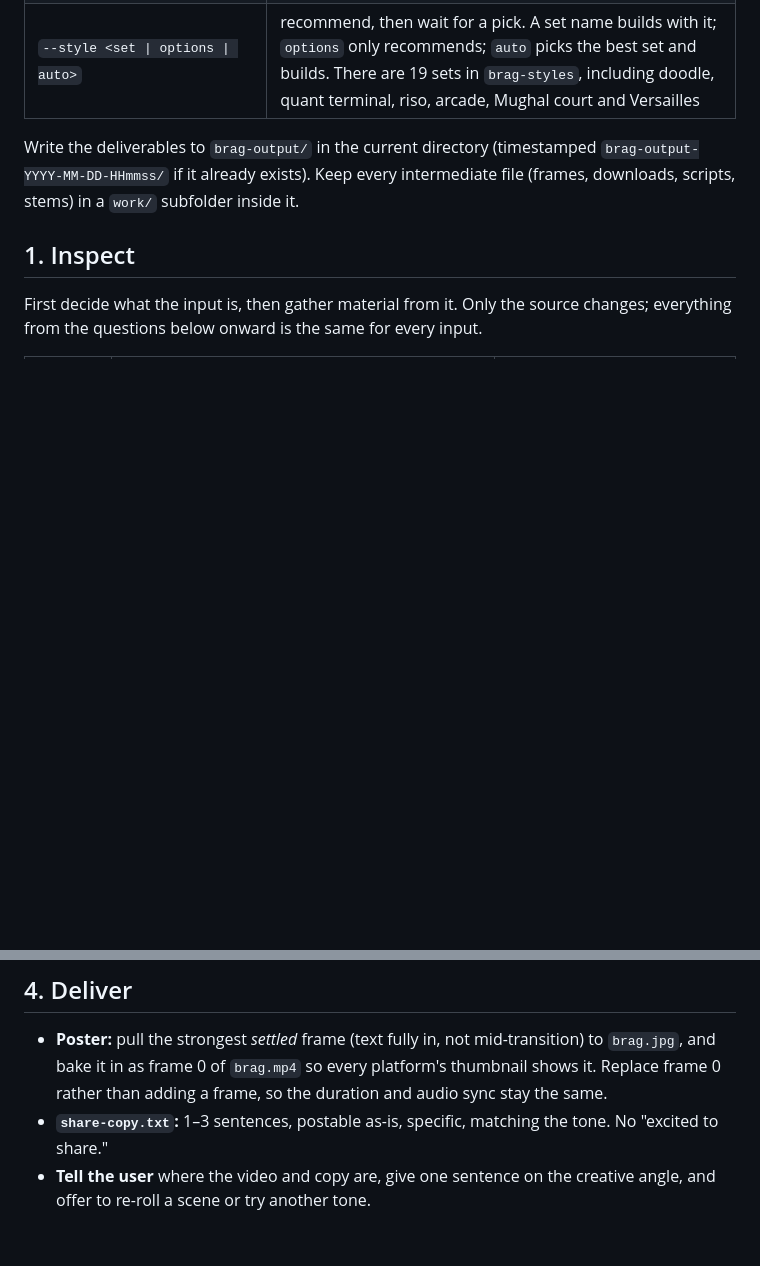
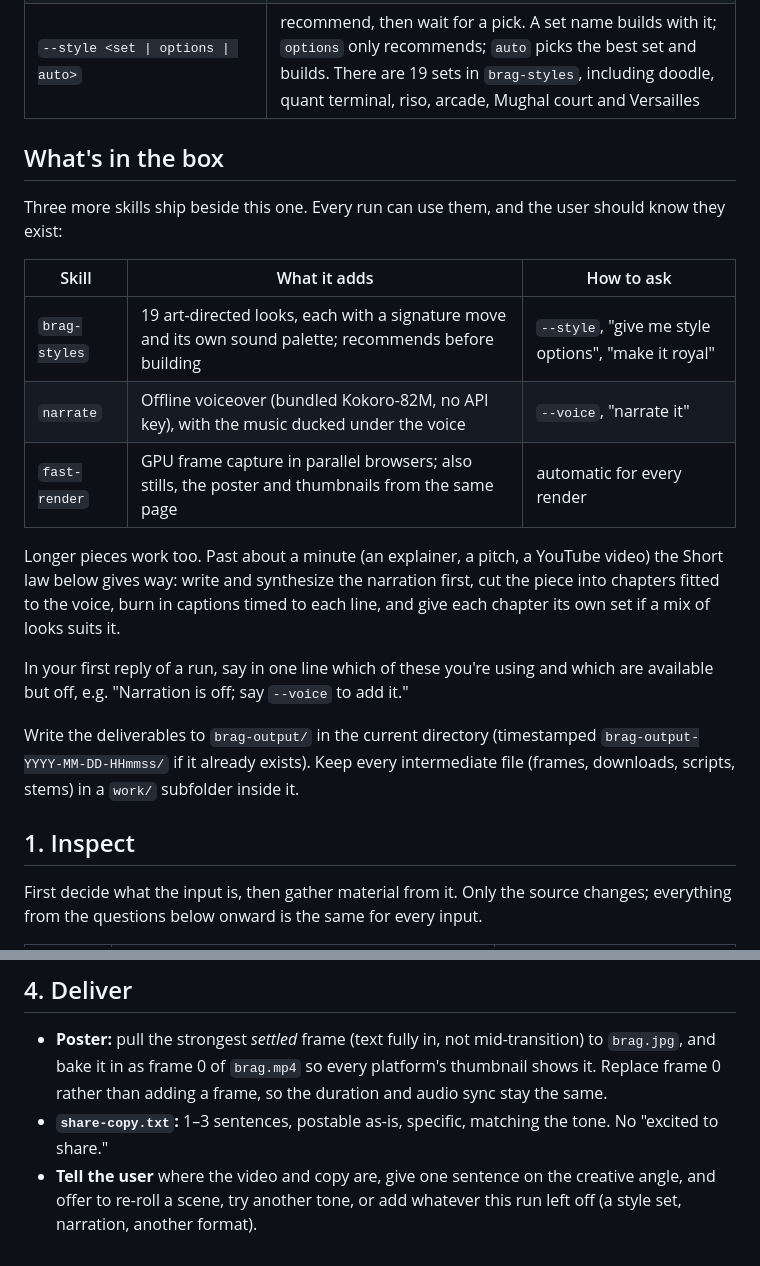
Before and after one commit to Bhavya-Dhoot/brag-scaled, a Markdown page: skills/brag-slim/SKILL.md, 2 parts joined by grey strips. GitHub-like rendering; blank space fills up the shorter version.

Commit message:
Tell every /brag run what else is installed: styles, narration, fast render, long-form

```diff
--- a/skills/brag-slim/SKILL.md
+++ b/skills/brag-slim/SKILL.md
@@ -18,6 +18,20 @@ Usage: `/brag-slim [input] [options]`. Options (flags or plain language):
 | `--duration <s>` | about 20s |
 | `--voice [voice]` | off; narration with the `narrate` skill (default voice `af_heart`) |
 | `--style <set \| options \| auto>` | recommend, then wait for a pick. A set name builds with it; `options` only recommends; `auto` picks the best set and builds. There are 19 sets in `brag-styles`, including doodle, quant terminal, riso, arcade, Mughal court and Versailles |
+
+## What's in the box
+
+Three more skills ship beside this one. Every run can use them, and the user should know they exist:
+
+| Skill | What it adds | How to ask |
+|---|---|---|
+| `brag-styles` | 19 art-directed looks, each with a signature move and its own sound palette; recommends before building | `--style`, "give me style options", "make it royal" |
+| `narrate` | Offline voiceover (bundled Kokoro-82M, no API key), with the music ducked under the voice | `--voice`, "narrate it" |
+| `fast-render` | GPU frame capture in parallel browsers; also stills, the poster and thumbnails from the same page | automatic for every render |
+
+Longer pieces work too. Past about a minute (an explainer, a pitch, a YouTube video) the Short law below gives way: write and synthesize the narration first, cut the piece into chapters fitted to the voice, burn in captions timed to each line, and give each chapter its own set if a mix of looks suits it.
+
+In your first reply of a run, say in one line which of these you're using and which are available but off, e.g. "Narration is off; say `--voice` to add it."
 
 Write the deliverables to `brag-output/` in the current directory (timestamped `brag-output-YYYY-MM-DD-HHmmss/` if it already exists). Keep every intermediate file (frames, downloads, scripts, stems) in a `work/` subfolder inside it.
 
@@ -106,4 +120,4 @@ Before the full render, look at stills from every scene *and* from mid-transitio
 
 - **Poster:** pull the strongest *settled* frame (text fully in, not mid-transition) to `brag.jpg`, and bake it in as frame 0 of `brag.mp4` so every platform's thumbnail shows it. Replace frame 0 rather than adding a frame, so the duration and audio sync stay the same.
 - **`share-copy.txt`:** 1–3 sentences, postable as-is, specific, matching the tone. No "excited to share."
-- **Tell the user** where the video and copy are, give one sentence on the creative angle, and offer to re-roll a scene or try another tone.
+- **Tell the user** where the video and copy are, give one sentence on the creative angle, and offer to re-roll a scene, try another tone, or add whatever this run left off (a style set, narration, another format).
```
Also changed, not shown: skills/brag/SKILL.md (+2 -0 lines), skills/brag/slim.md (+15 -1 lines).
